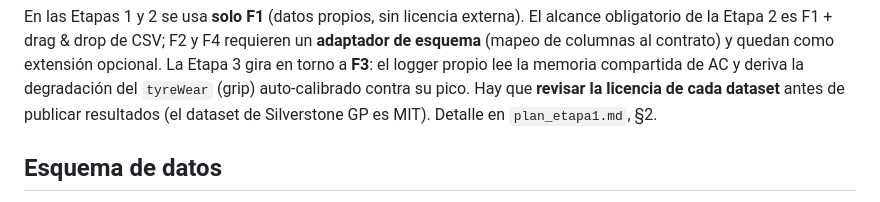
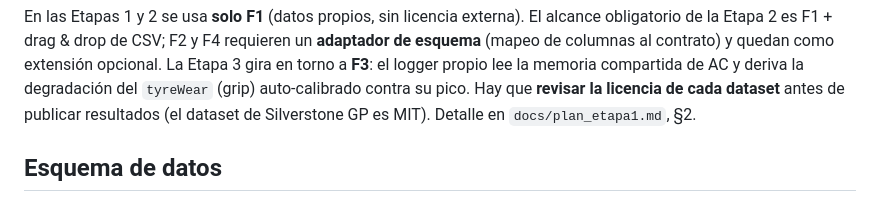
Before and after one commit to Esteban-G085/Telemetry-Analytics-for-Compound-Degradation, a Markdown page: README.md, the part around the change. Drawn GitHub-style.

Commit message:
docs: corrige ruta de docs/plan_etapa1.md en el README

```diff
--- a/README.md
+++ b/README.md
@@ -373,7 +373,7 @@ alcance obligatorio de la Etapa 2 es F1 + drag & drop de CSV; F2 y F4 requieren
 opcional. La Etapa 3 gira en torno a **F3**: el logger propio lee la memoria
 compartida de AC y deriva la degradación del `tyreWear` (grip) auto-calibrado
 contra su pico. Hay que **revisar la licencia de cada dataset** antes de publicar
-resultados (el dataset de Silverstone GP es MIT). Detalle en `plan_etapa1.md`, §2.
+resultados (el dataset de Silverstone GP es MIT). Detalle en `docs/plan_etapa1.md`, §2.
 
 ## Esquema de datos
 
```
